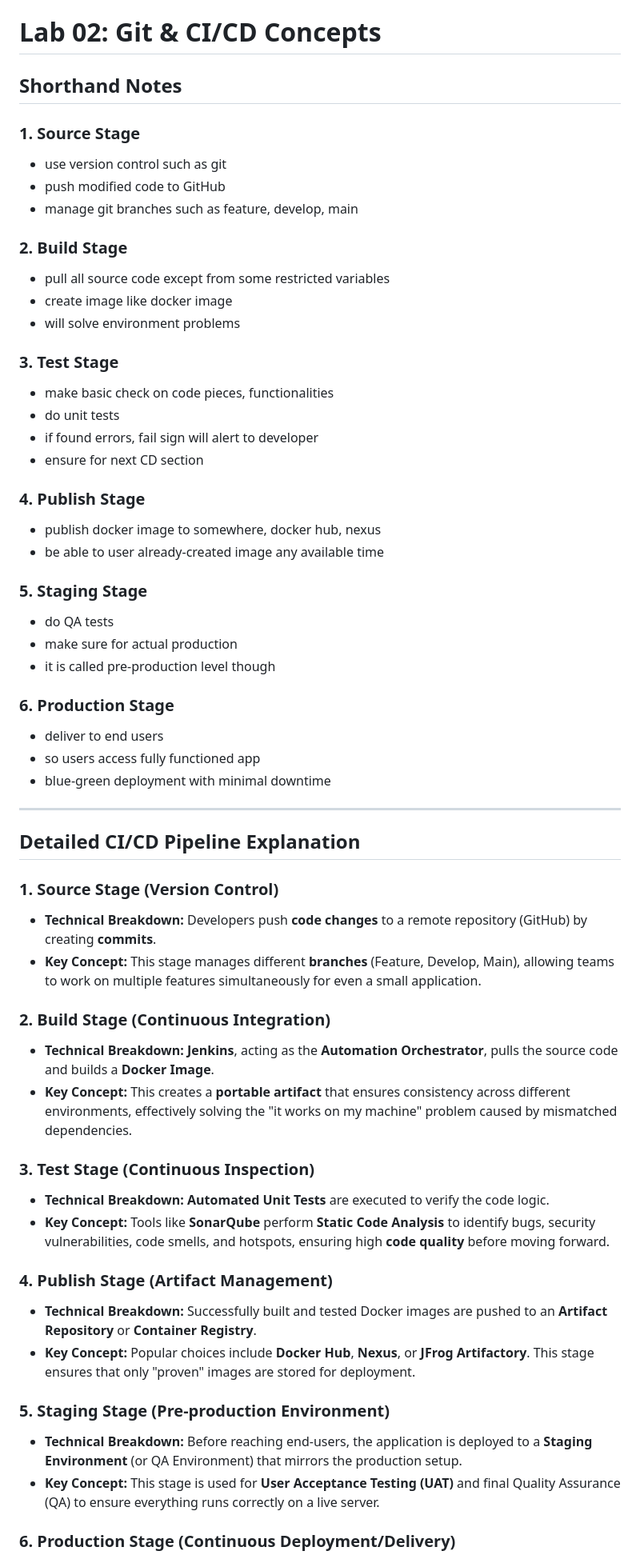
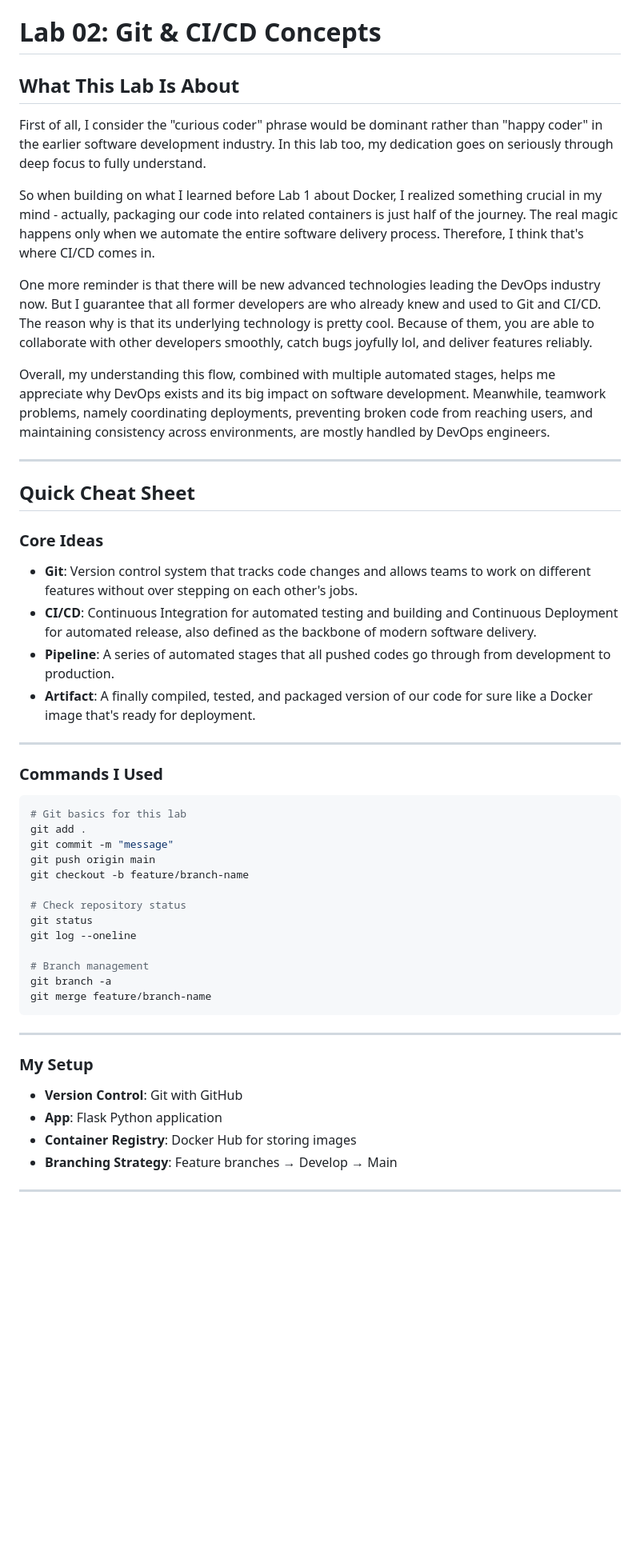
Before and after one commit to rubenhtun/devops-odyssey, a Markdown page: 02-git-and-cicd-concepts/docs/NOTES.md, the part around one of its changes. Shown at 80% size. GitHub-like rendering; blank space fills up the shorter version.

Commit message:
Finalize Lab 02 NOTES documentation

````diff
--- a/02-git-and-cicd-concepts/docs/NOTES.md
+++ b/02-git-and-cicd-concepts/docs/NOTES.md
@@ -1,71 +1,54 @@
 # Lab 02: Git & CI/CD Concepts
 
-## Shorthand Notes
+## What This Lab Is About
 
-### 1. Source Stage
+First of all, I consider the "curious coder" phrase would be dominant rather than "happy coder" in the earlier software development industry. In this lab too, my dedication goes on seriously through deep focus to fully understand.
 
-- use version control such as git
-- push modified code to GitHub
-- manage git branches such as feature, develop, main
+So when building on what I learned before Lab 1 about Docker, I realized something crucial in my mind - actually, packaging our code into related containers is just half of the journey. The real magic happens only when we automate the entire software delivery process. Therefore, I think that's where CI/CD comes in.
 
-### 2. Build Stage
+One more reminder is that there will be new advanced technologies leading the DevOps industry now. But I guarantee that all former developers are who already knew and used to Git and CI/CD. The reason why is that its underlying technology is pretty cool. Because of them, you are able to collaborate with other developers smoothly, catch bugs joyfully lol, and deliver features reliably.
 
-- pull all source code except from some restricted variables
-- create image like docker image
-- will solve environment problems
-
-### 3. Test Stage
-
-- make basic check on code pieces, functionalities
-- do unit tests
-- if found errors, fail sign will alert to developer
-- ensure for next CD section
-
-### 4. Publish Stage
-
-- publish docker image to somewhere, docker hub, nexus
-- be able to user already-created image any available time
-
-### 5. Staging Stage
-
-- do QA tests
-- make sure for actual production
-- it is called pre-production level though
-
-### 6. Production Stage
-
-- deliver to end users
-- so users access fully functioned app
-- blue-green deployment with minimal downtime
+Overall, my understanding this flow, combined with multiple automated stages, helps me appreciate why DevOps exists and its big impact on software development. Meanwhile, teamwork problems, namely coordinating deployments, preventing broken code from reaching users, and maintaining consistency across environments, are mostly handled by DevOps engineers.
 
 ---
 
-## Detailed CI/CD Pipeline Explanation
+## Quick Cheat Sheet
 
-### 1. Source Stage (Version Control)
+### Core Ideas
 
-- **Technical Breakdown:** Developers push **code changes** to a remote repository (GitHub) by creating **commits**.
-- **Key Concept:** This stage manages different **branches** (Feature, Develop, Main), allowing teams to work on multiple features simultaneously for even a small application.
+- **Git**: Version control system that tracks code changes and allows teams to work on different features without over stepping on each other's jobs.
+- **CI/CD**: Continuous Integration for automated testing and building and Continuous Deployment for automated release, also defined as the backbone of modern software delivery.
+- **Pipeline**: A series of automated stages that all pushed codes go through from development to production.
+- **Artifact**: A finally compiled, tested, and packaged version of our code for sure like a Docker image that's ready for deployment.
 
-### 2. Build Stage (Continuous Integration)
+---
 
-- **Technical Breakdown:** **Jenkins**, acting as the **Automation Orchestrator**, pulls the source code and builds a **Docker Image**.
-- **Key Concept:** This creates a **portable artifact** that ensures consistency across different environments, effectively solving the "it works on my machine" problem caused by mismatched dependencies.
+### Commands I Used
 
-### 3. Test Stage (Continuous Inspection)
+```bash
+# Git basics for this lab
+git add .
+git commit -m "message"
+git push origin main
+git checkout -b feature/branch-name
 
-- **Technical Breakdown:** **Automated Unit Tests** are executed to verify the code logic.
-- **Key Concept:** Tools like **SonarQube** perform **Static Code Analysis** to identify bugs, security vulnerabilities, code smells, and hotspots, ensuring high **code quality** before moving forward.
+# Check repository status
+git status
+git log --oneline
 
-### 4. Publish Stage (Artifact Management)
+# Branch management
+git branch -a
+git merge feature/branch-name
+```
 
-- **Technical Breakdown:** Successfully built and tested Docker images are pushed to an **Artifact Repository** or **Container Registry**.
-- **Key Concept:** Popular choices include **Docker Hub**, **Nexus**, or **JFrog Artifactory**. This stage ensures that only "proven" images are stored for deployment.
+---
 
-### 5. Staging Stage (Pre-production Environment)
+### My Setup
 
-- **Technical Breakdown:** Before reaching end-users, the application is deployed to a **Staging Environment** (or QA Environment) that mirrors the production setup.
-- **Key Concept:** This stage is used for **User Acceptance Testing (UAT)** and final Quality Assurance (QA) to ensure everything runs correctly on a live server.
+- **Version Control**: Git with GitHub
+- **App**: Flask Python application
+- **Container Registry**: Docker Hub for storing images
+- **Branching Strategy**: Feature branches → Develop → Main
 
-### 6. Production Stage (Continuous Deployment/Delivery)
+---
 
````
Also changed, not shown: other parts of 02-git-and-cicd-concepts/docs/NOTES.md (+19 -2 lines).
